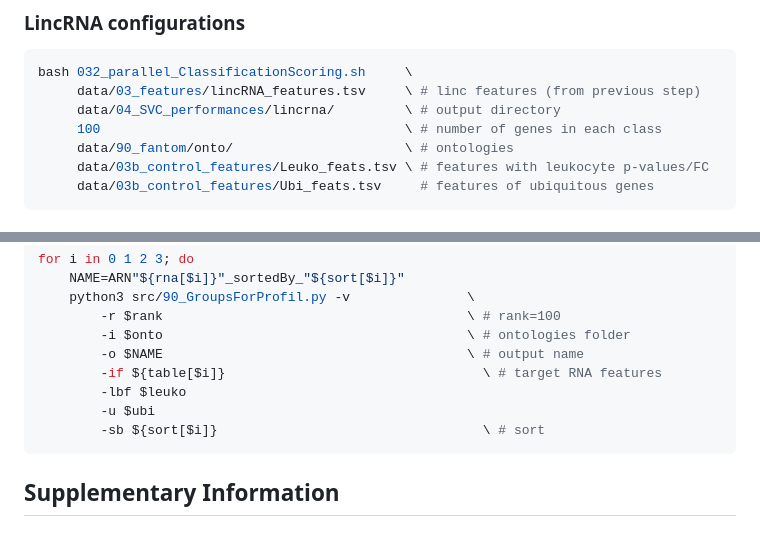
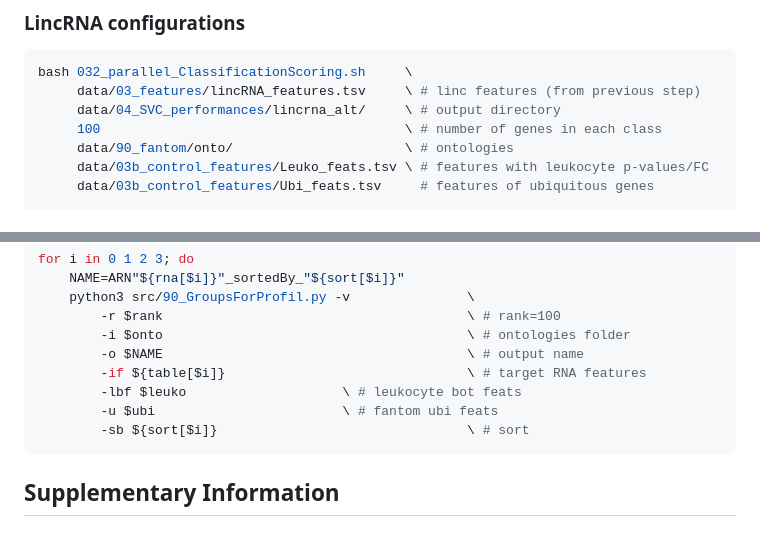
Before and after one commit to MuShuw/cnam_cfdna, a Markdown page: README.md, 2 parts joined by grey strips. Drawn GitHub-style.

Commit message:
style edit readme

````diff
--- a/README.md
+++ b/README.md
@@ -84,7 +84,7 @@ The script `032_parallel_ClassificationScoring.sh` is used to train the gene cla
 ```bash
 bash 032_parallel_ClassificationScoring.sh     \
      data/03_features/lincRNA_features.tsv     \ # linc features (from previous step)
-     data/04_SVC_performances/lincrna/         \ # output directory
+     data/04_SVC_performances/lincrna_alt/     \ # output directory
      100                                       \ # number of genes in each class
      data/90_fantom/onto/                      \ # ontologies
      data/03b_control_features/Leuko_feats.tsv \ # features with leukocyte p-values/FC
@@ -171,10 +171,10 @@ for i in 0 1 2 3; do
         -r $rank                                       \ # rank=100
         -i $onto                                       \ # ontologies folder
         -o $NAME                                       \ # output name
-        -if ${table[$i]}                                 \ # target RNA features
-        -lbf $leuko
-        -u $ubi
-        -sb ${sort[$i]}                                  \ # sort
+        -if ${table[$i]}                               \ # target RNA features
+        -lbf $leuko				       \ # leukocyte bot feats
+        -u $ubi					       \ # fantom ubi feats
+        -sb ${sort[$i]}                                \ # sort
 ```
 
 ## Supplementary Information
````
Also changed, not shown: other parts of README.md (+1 -1 lines).
